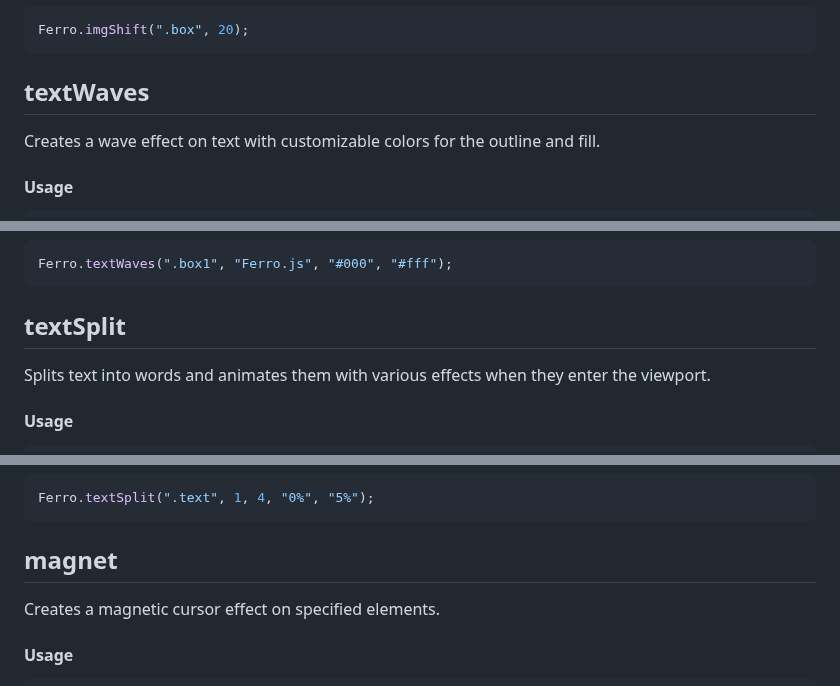
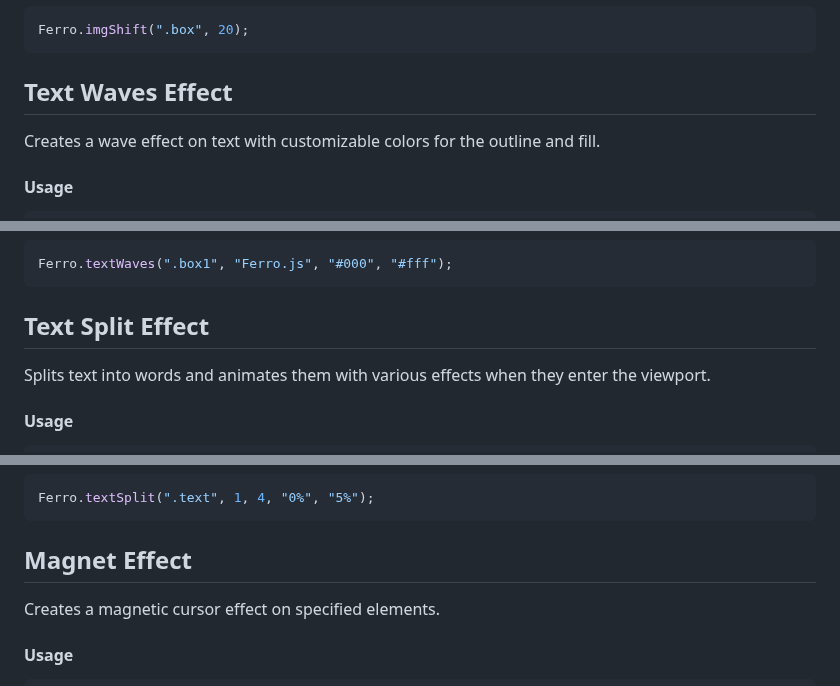
Before and after one commit to atharvabaodhankar/ferro.js, a Markdown page: README.md, 3 parts joined by grey strips. Rendered like a GitHub page.

````diff
--- a/README.md
+++ b/README.md
@@ -196,7 +194,7 @@ Ferro.imgShift(element, eff);
 Ferro.imgShift(".box", 20);
 ```
 
-## textWaves
+## Text Waves Effect
 
 Creates a wave effect on text with customizable colors for the outline and fill.
 
@@ -216,7 +214,7 @@ Ferro.textWaves(selector, txt, color1, color2);
 Ferro.textWaves(".box1", "Ferro.js", "#000", "#fff");
 ```
 
-## textSplit
+## Text Split Effect
 
 Splits text into words and animates them with various effects when they enter the viewport.
 
@@ -237,7 +235,7 @@ Ferro.textSplit(selector, scrub, style, st, ed);
 Ferro.textSplit(".text", 1, 4, "0%", "5%");
 ```
 
-## magnet
+## Magnet Effect
 
 Creates a magnetic cursor effect on specified elements.
 
````
Also changed, not shown: other parts of README.md (+7 -9 lines).
